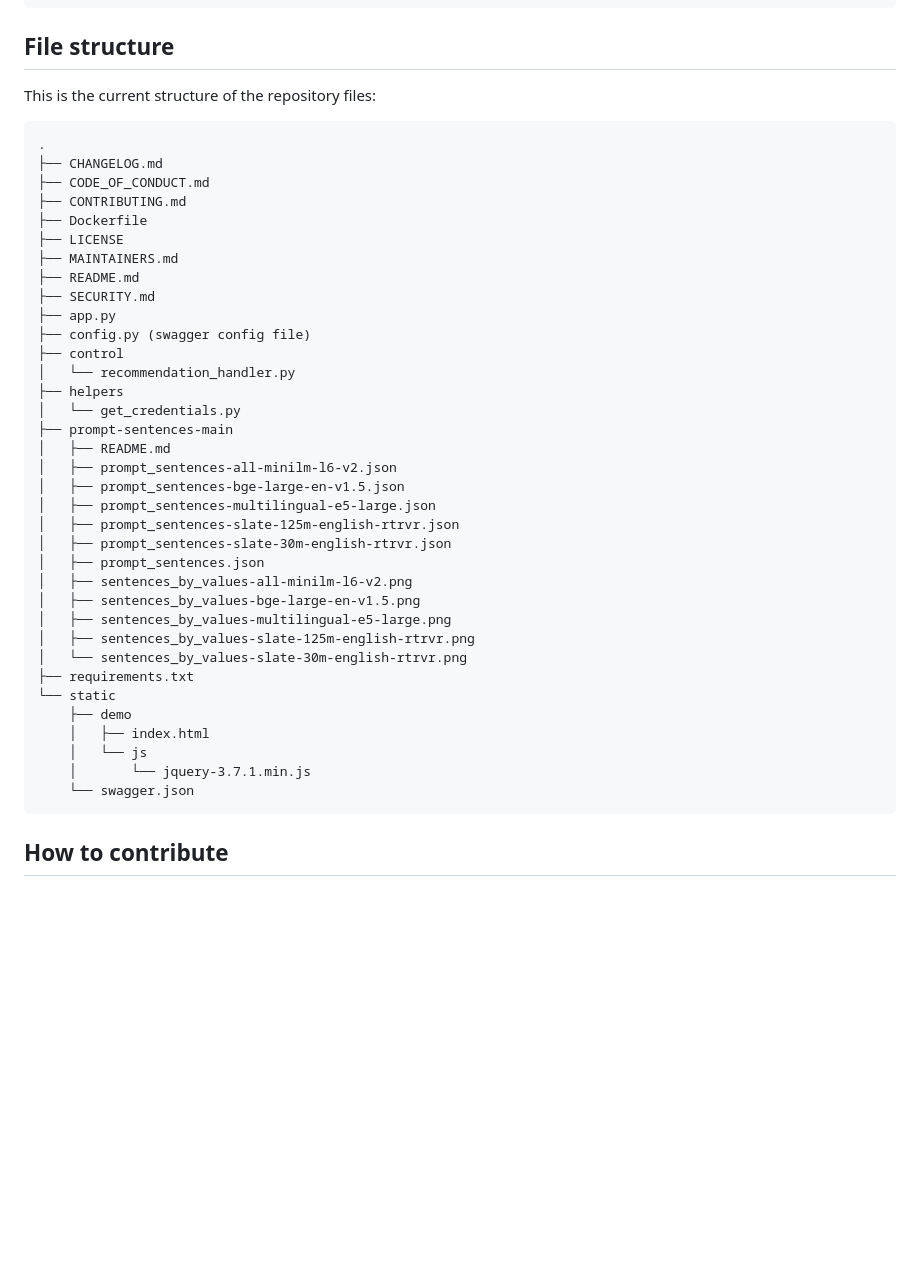
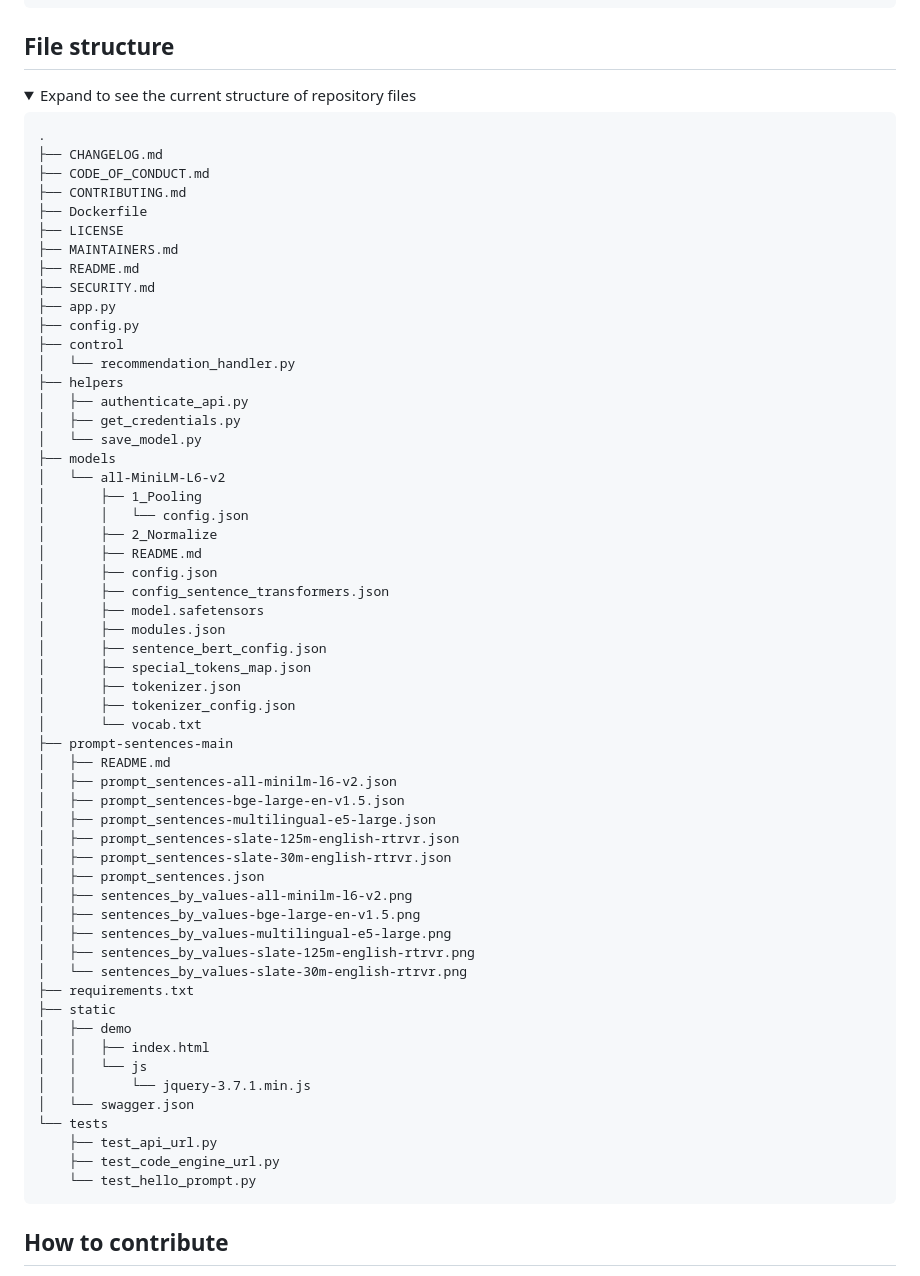
Before and after one commit to Mystic-Slice/responsible-prompting-api, a Markdown page: README.md, the part around the change printed below. GitHub-like rendering; folded sections open; blank space fills up the shorter version.

Commit message:
updating and adding file structure section

````diff
--- a/README.md
+++ b/README.md
@@ -123,8 +122,9 @@ The response should look like this:
 ```
 
 ## File structure
+<details>
+<summary>Expand to see the current structure of repository files</summary>
 
-This is the current structure of the repository files:
 ```
 .
 ├── CHANGELOG.md
@@ -136,29 +136,50 @@ This is the current structure of the repository files:
 ├── README.md
 ├── SECURITY.md
 ├── app.py
-├── config.py (swagger config file)
+├── config.py
 ├── control
-│   └── recommendation_handler.py
+│   └── recommendation_handler.py
 ├── helpers
-│   └── get_credentials.py
+│   ├── authenticate_api.py
+│   ├── get_credentials.py
+│   └── save_model.py
+├── models
+│   └── all-MiniLM-L6-v2
+│       ├── 1_Pooling
+│       │   └── config.json
+│       ├── 2_Normalize
+│       ├── README.md
+│       ├── config.json
+│       ├── config_sentence_transformers.json
+│       ├── model.safetensors
+│       ├── modules.json
+│       ├── sentence_bert_config.json
+│       ├── special_tokens_map.json
+│       ├── tokenizer.json
+│       ├── tokenizer_config.json
+│       └── vocab.txt
 ├── prompt-sentences-main
-│   ├── README.md
-│   ├── prompt_sentences-all-minilm-l6-v2.json
-│   ├── prompt_sentences-bge-large-en-v1.5.json
-│   ├── prompt_sentences-multilingual-e5-large.json
-│   ├── prompt_sentences-slate-125m-english-rtrvr.json
-│   ├── prompt_sentences-slate-30m-english-rtrvr.json
-│   ├── prompt_sentences.json
-│   ├── sentences_by_values-all-minilm-l6-v2.png
-│   ├── sentences_by_values-bge-large-en-v1.5.png
-│   ├── sentences_by_values-multilingual-e5-large.png
-│   ├── sentences_by_values-slate-125m-english-rtrvr.png
-│   └── sentences_by_values-slate-30m-english-rtrvr.png
+│   ├── README.md
+│   ├── prompt_sentences-all-minilm-l6-v2.json
+│   ├── prompt_sentences-bge-large-en-v1.5.json
+│   ├── prompt_sentences-multilingual-e5-large.json
+│   ├── prompt_sentences-slate-125m-english-rtrvr.json
+│   ├── prompt_sentences-slate-30m-english-rtrvr.json
+│   ├── prompt_sentences.json
+│   ├── sentences_by_values-all-minilm-l6-v2.png
+│   ├── sentences_by_values-bge-large-en-v1.5.png
+│   ├── sentences_by_values-multilingual-e5-large.png
+│   ├── sentences_by_values-slate-125m-english-rtrvr.png
+│   └── sentences_by_values-slate-30m-english-rtrvr.png
 ├── requirements.txt
-└── static
-    ├── demo
-    │   ├── index.html
-    │   └── js
-    │       └── jquery-3.7.1.min.js
-    └── swagger.json
+├── static
+│   ├── demo
+│   │   ├── index.html
+│   │   └── js
+│   │       └── jquery-3.7.1.min.js
+│   └── swagger.json
+└── tests
+    ├── test_api_url.py
+    ├── test_code_engine_url.py
+    └── test_hello_prompt.py
 ```
````
Also changed, not shown: other parts of README.md (+2 -1 lines).
